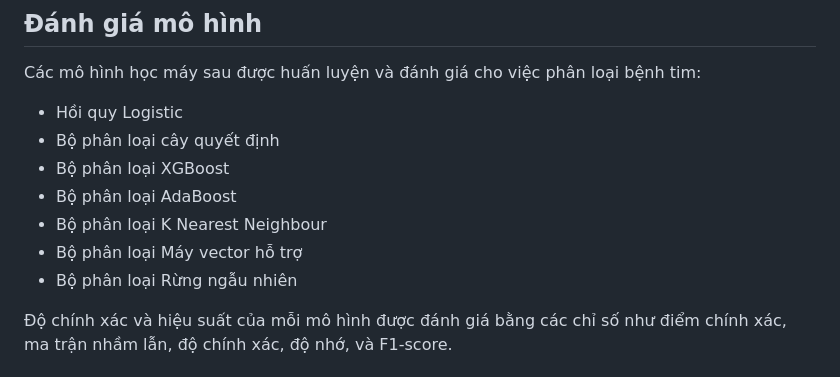
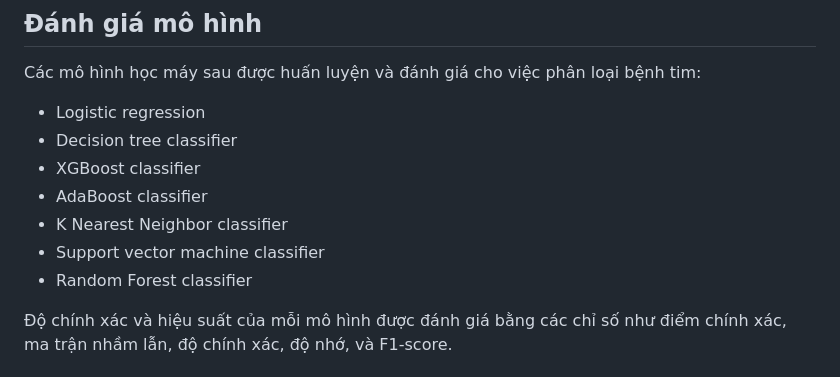
Before and after one commit to qcthn/Heart-Disease-Prediction-Version2, a Markdown page: README.md, the part around the change. GitHub-like rendering.

```diff
--- a/README.md
+++ b/README.md
@@ -53,13 +53,13 @@ pip install -r requirements.txt
 
 Các mô hình học máy sau được huấn luyện và đánh giá cho việc phân loại bệnh tim:
 
-- Hồi quy Logistic
-- Bộ phân loại cây quyết định
-- Bộ phân loại XGBoost
-- Bộ phân loại AdaBoost
-- Bộ phân loại K Nearest Neighbour
-- Bộ phân loại Máy vector hỗ trợ
-- Bộ phân loại Rừng ngẫu nhiên
+- Logistic regression
+- Decision tree classifier
+- XGBoost classifier
+- AdaBoost classifier
+- K Nearest Neighbor classifier
+- Support vector machine classifier
+- Random Forest classifier
 
 Độ chính xác và hiệu suất của mỗi mô hình được đánh giá bằng các chỉ số như điểm chính xác, ma trận nhầm lẫn, độ chính xác, độ nhớ, và F1-score.
 
```
